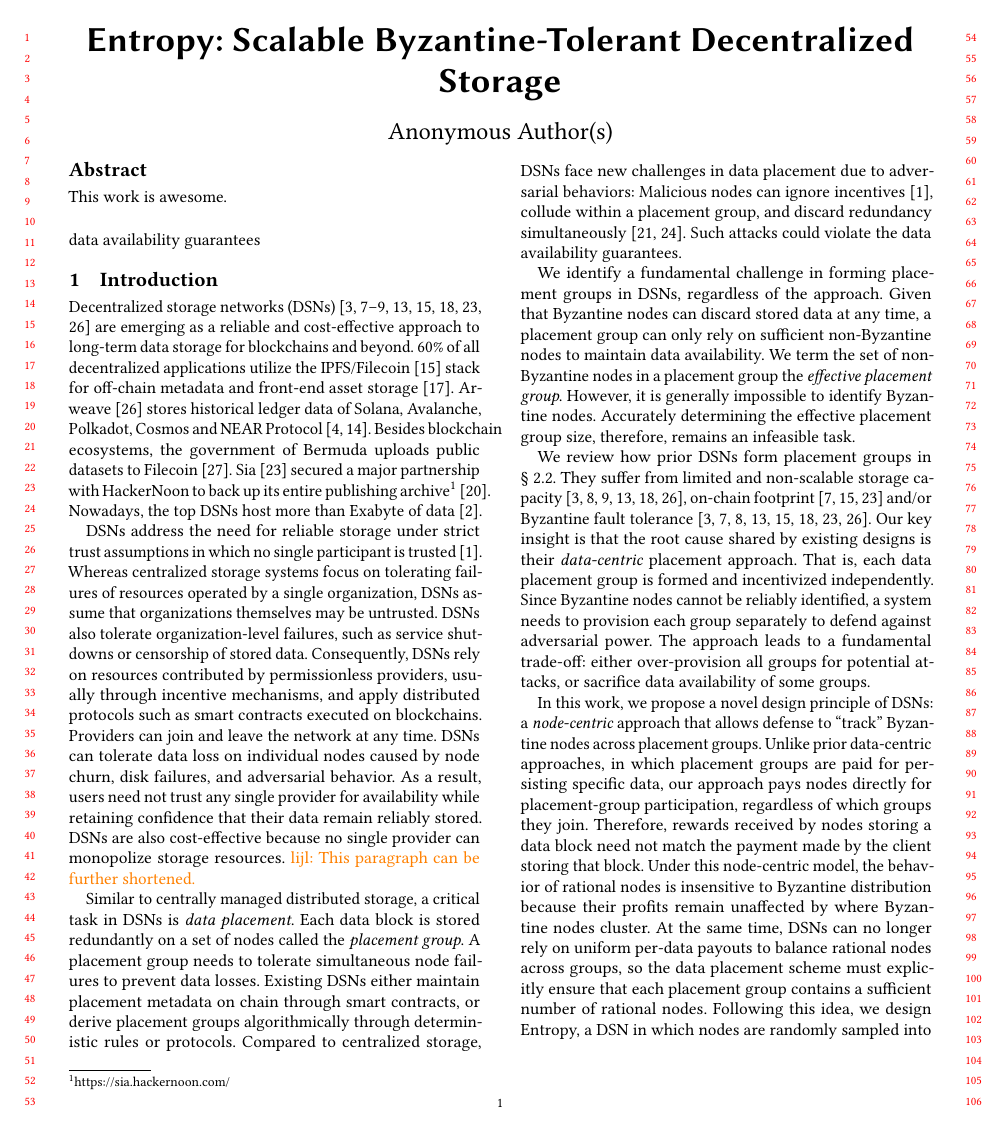
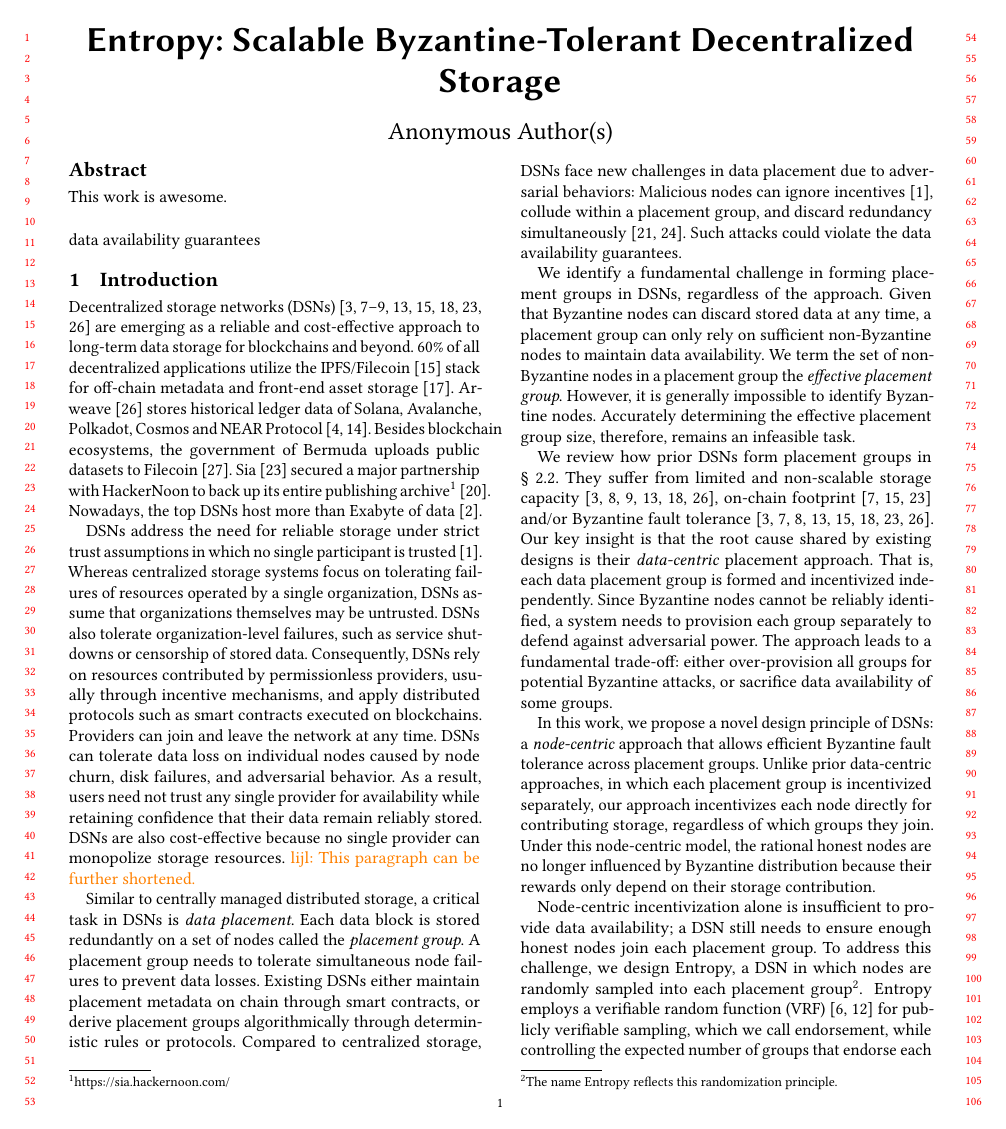
Before and after one commit to sgdxbc/new-entropy-paper, a LaTeX paper (paper.tex, which reads sections/introduction.tex): page 1 of 8. Compiled offline with pdfLaTeX.

Commit message:
intro updates

```diff
--- a/sections/introduction.tex
+++ b/sections/introduction.tex
@@ -47,14 +47,17 @@ They suffer from limited and non-scalable storage capacity~\cite{permacoin,retri
 Our key insight is that the root cause shared by existing designs is their \emph{data-centric} placement approach.
 That is, each data placement group is formed and incentivized independently.
 Since Byzantine nodes cannot be reliably identified, a system needs to provision each group separately to defend against adversarial power.
-The approach leads to a fundamental trade-off: either over-provision all groups for potential attacks, or sacrifice data availability of some groups.
+The approach leads to a fundamental trade-off: either over-provision all groups for potential Byzantine attacks, or sacrifice data availability of some groups.
 
-In this work, we propose a novel design principle of DSNs: a \emph{node-centric} approach that allows defense to ``track'' Byzantine nodes across placement groups.
-Unlike prior data-centric approaches, in which placement groups are paid for persisting specific data, our approach pays nodes directly for placement-group participation, regardless of which groups they join.
-Therefore, rewards received by nodes storing a data block need not match the payment made by the client storing that block.
-Under this node-centric model, the behavior of rational nodes is insensitive to Byzantine distribution because their profits remain unaffected by where Byzantine nodes cluster.
-At the same time, DSNs can no longer rely on uniform per-data payouts to balance rational nodes across groups, so the data placement scheme must explicitly ensure that each placement group contains a sufficient number of rational nodes.
-Following this idea, we design \sys, a DSN in which nodes are randomly sampled into each placement group\footnotemark.
+In this work, we propose a novel design principle of DSNs: a \emph{node-centric} approach that allows efficient Byzantine fault tolerance across placement groups.
+Unlike prior data-centric approaches, in which each placement group is incentivized separately, our approach incentivizes each node directly for contributing storage, regardless of which groups they join.
+%Therefore, rewards received by nodes storing a data block need not match the payment made by the client storing that block.
+Under this node-centric model, the rational honest nodes are no longer influenced by Byzantine distribution because their rewards only depend on their storage contribution.
+
+Node-centric incentivization alone is insufficient to provide data availability;
+a DSN still needs to ensure enough honest nodes join each placement group.
+%At the same time, DSNs can no longer rely on uniform per-data payouts to balance rational nodes across groups, so the data placement scheme must explicitly ensure that each placement group contains a sufficient number of rational nodes.
+To address this challenge, we design \sys, a DSN in which nodes are randomly sampled into each placement group\footnotemark.
 \footnotetext{The name \sys reflects this randomization principle.}
 \sys employs a verifiable random function (VRF)~\cite{vrf,vrf-rfc} for publicly verifiable sampling, which we call endorsement, while controlling the expected number of groups that endorse each node.
 \sys realizes the node-centric approach by rewarding per endorsement and isolating rewards across nodes through independent endorsements.
```
